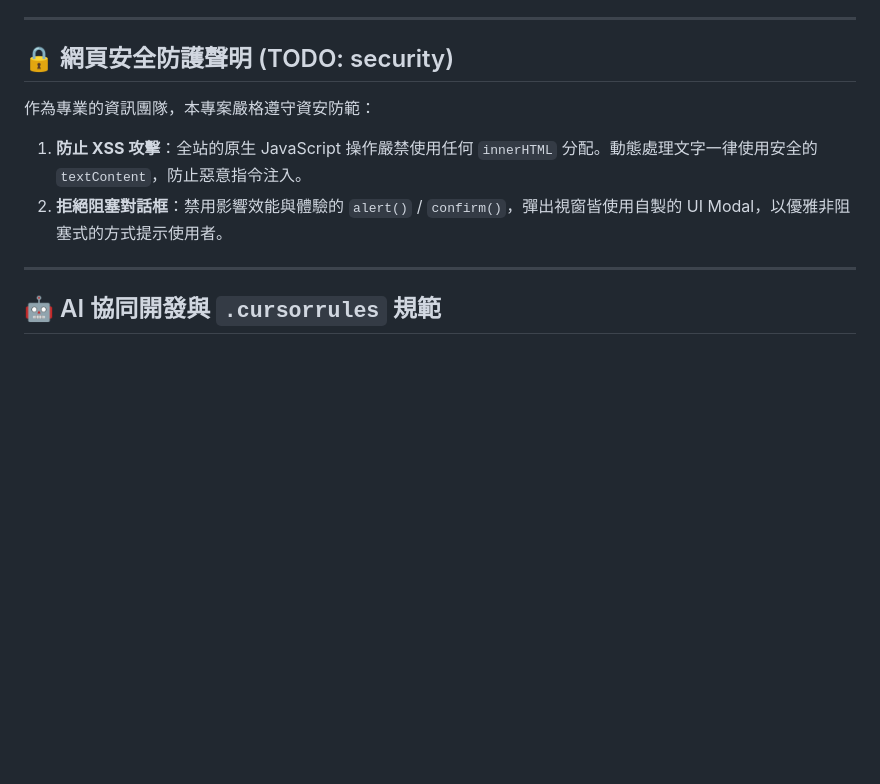
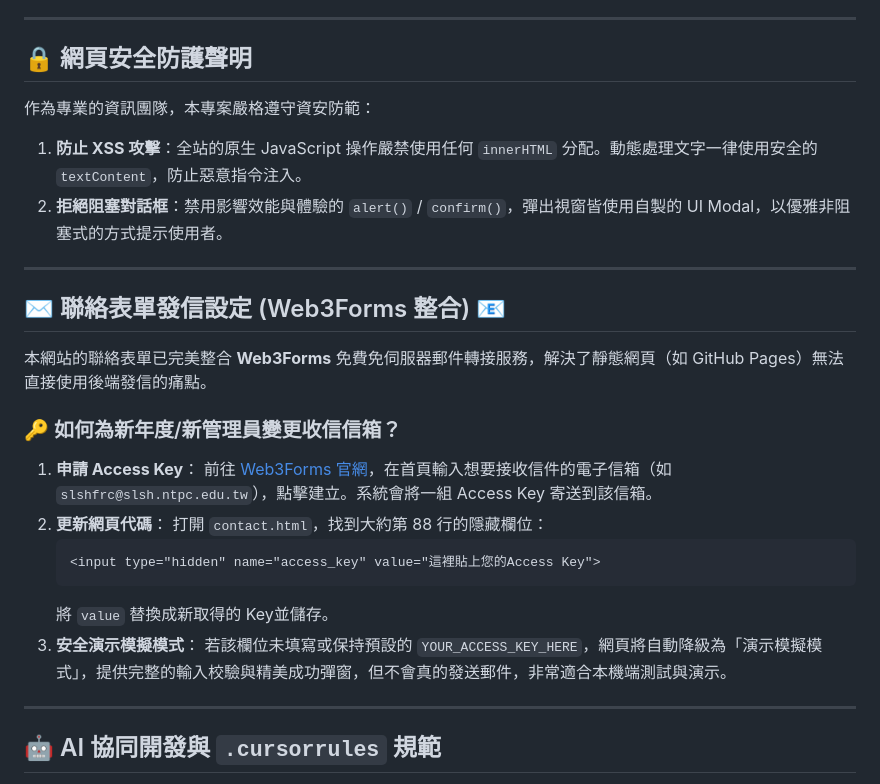
Before and after one commit to zongyandeng/FRC9427_Web, a Markdown page: README.md, the part around the change. Rendered like a GitHub page; blank space fills up the shorter version.

Commit message:
docs: 更新 README.md 新增聯絡表單發信設定與 Web3Forms 整合說明手冊

````diff
--- a/README.md
+++ b/README.md
@@ -115,11 +115,29 @@ GitHub Pages 是 FRC 隊伍最常用的靜態網頁代管方案，步驟非常
 
 ---
 
-## 🔒 網頁安全防護聲明 (TODO: security)
+## 🔒 網頁安全防護聲明
 
 作為專業的資訊團隊，本專案嚴格遵守資安防範：
 1. **防止 XSS 攻擊**：全站的原生 JavaScript 操作嚴禁使用任何 `innerHTML` 分配。動態處理文字一律使用安全的 `textContent`，防止惡意指令注入。
 2. **拒絕阻塞對話框**：禁用影響效能與體驗的 `alert()` / `confirm()`，彈出視窗皆使用自製的 UI Modal，以優雅非阻塞式的方式提示使用者。
+
+---
+
+## ✉️ 聯絡表單發信設定 (Web3Forms 整合) 📧
+
+本網站的聯絡表單已完美整合 **Web3Forms** 免費免伺服器郵件轉接服務，解決了靜態網頁（如 GitHub Pages）無法直接使用後端發信的痛點。
+
+### 🔑 如何為新年度/新管理員變更收信信箱？
+1. **申請 Access Key**：
+   前往 [Web3Forms 官網](https://web3forms.com/)，在首頁輸入想要接收信件的電子信箱（如 `slshfrc@slsh.ntpc.edu.tw`），點擊建立。系統會將一組 Access Key 寄送到該信箱。
+2. **更新網頁代碼**：
+   打開 `contact.html`，找到大約第 88 行的隱藏欄位：
+   ```html
+   <input type="hidden" name="access_key" value="這裡貼上您的Access Key">
+   ```
+   將 `value` 替換成新取得的 Key並儲存。
+3. **安全演示模擬模式**：
+   若該欄位未填寫或保持預設的 `YOUR_ACCESS_KEY_HERE`，網頁將自動降級為「演示模擬模式」，提供完整的輸入校驗與精美成功彈窗，但不會真的發送郵件，非常適合本機端測試與演示。
 
 ---
 
````
